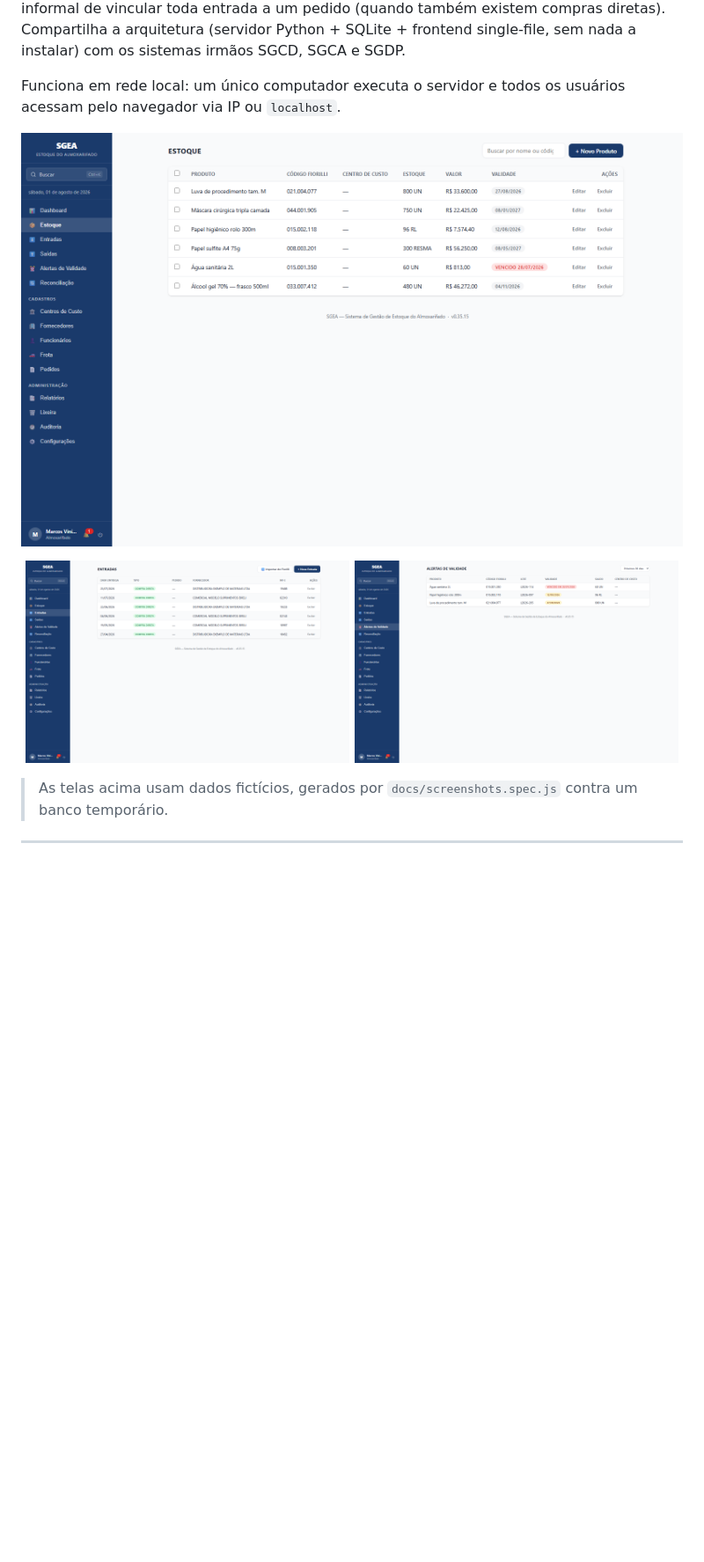
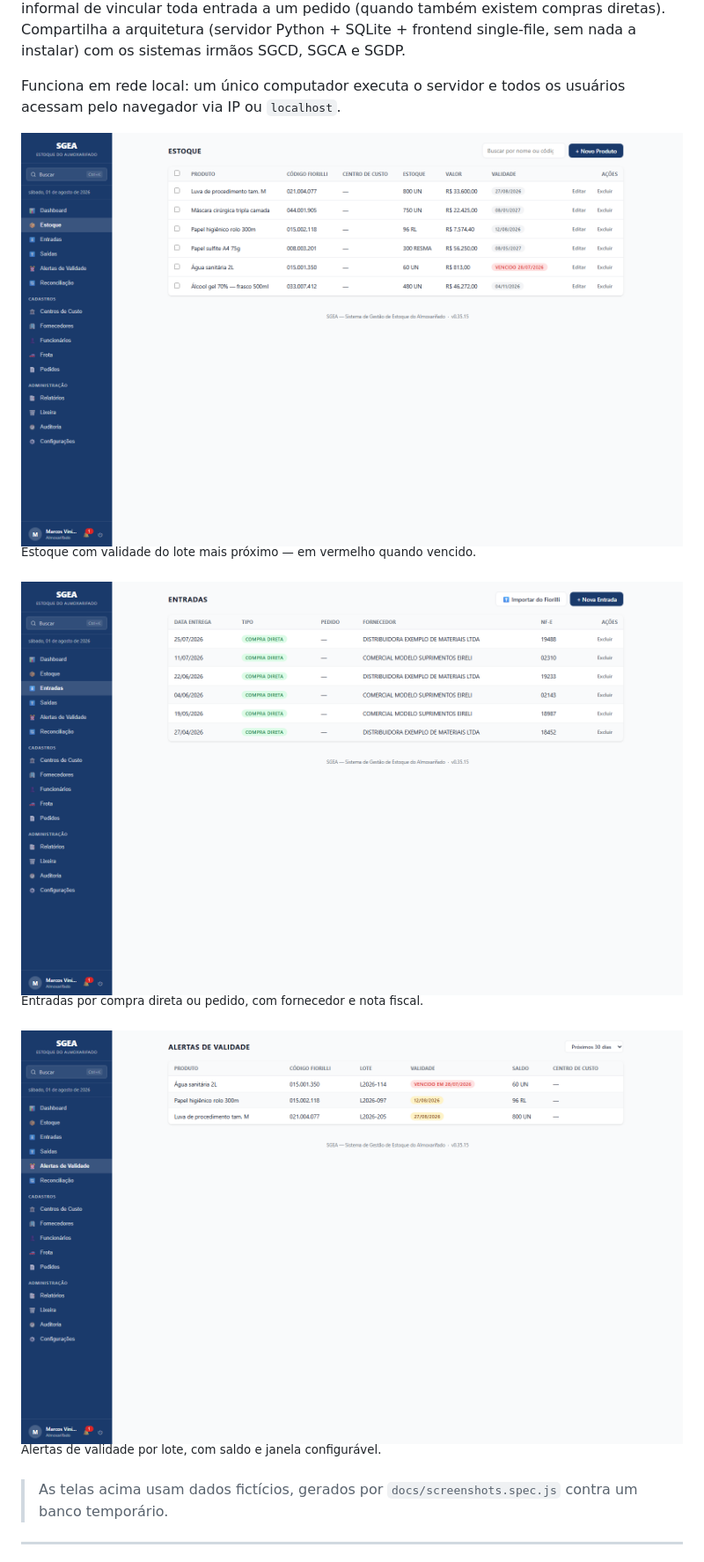
Before and after one commit to devtulio/sgea, a Markdown page: README.md, the part around the change. Shown at 88% size. Drawn GitHub-style; blank space fills up the shorter version.

Commit message:
docs: capturas em largura cheia no README, com legenda
Em par a 49% cada imagem renderizava a ~430px no GitHub e o conteudo
ficava ilegivel — checklist de etapas e saldo da ata em especial. Tres
imagens empilhadas em largura cheia, cada uma com uma linha dizendo o que
mostrar.

Co-Authored-By: Claude Opus 5 <noreply@anthropic.com>

```diff
--- a/README.md
+++ b/README.md
@@ -10,12 +10,14 @@ O sistema nasceu para substituir uma planilha Excel usada em paralelo ao sistema
 
 Funciona em rede local: um único computador executa o servidor e todos os usuários acessam pelo navegador via IP ou `localhost`.
 
-![SGEA — estoque com lote e validade](docs/screenshots/estoque.png)
+![Estoque com lote e validade](docs/screenshots/estoque.png)
+<sup>Estoque com validade do lote mais próximo — em vermelho quando vencido.</sup>
 
-<p align="center">
-  <img src="docs/screenshots/entradas.png" width="49%" alt="Entradas com fornecedor e nota fiscal">
-  <img src="docs/screenshots/alertas.png" width="49%" alt="Alertas de validade">
-</p>
+![Entradas](docs/screenshots/entradas.png)
+<sup>Entradas por compra direta ou pedido, com fornecedor e nota fiscal.</sup>
+
+![Alertas de validade](docs/screenshots/alertas.png)
+<sup>Alertas de validade por lote, com saldo e janela configurável.</sup>
 
 > As telas acima usam dados fictícios, gerados por `docs/screenshots.spec.js` contra um banco temporário.
 
```
